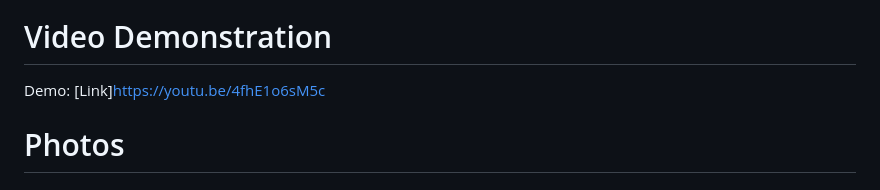
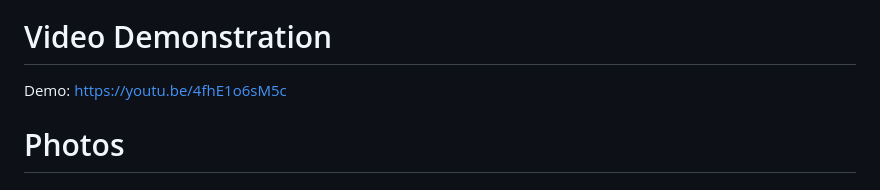
Before and after one commit to Kimball02/Color-Detect, a Markdown page: README.md, the part around the change. Rendered like a GitHub page.

Commit message:
Fix demo link formatting in README.md

```diff
--- a/README.md
+++ b/README.md
@@ -23,7 +23,7 @@ Professor
 
 # Video Demonstration
 
-Demo: [Link]https://youtu.be/4fhE1o6sM5c
+Demo: https://youtu.be/4fhE1o6sM5c
 
 # Photos
 
```
